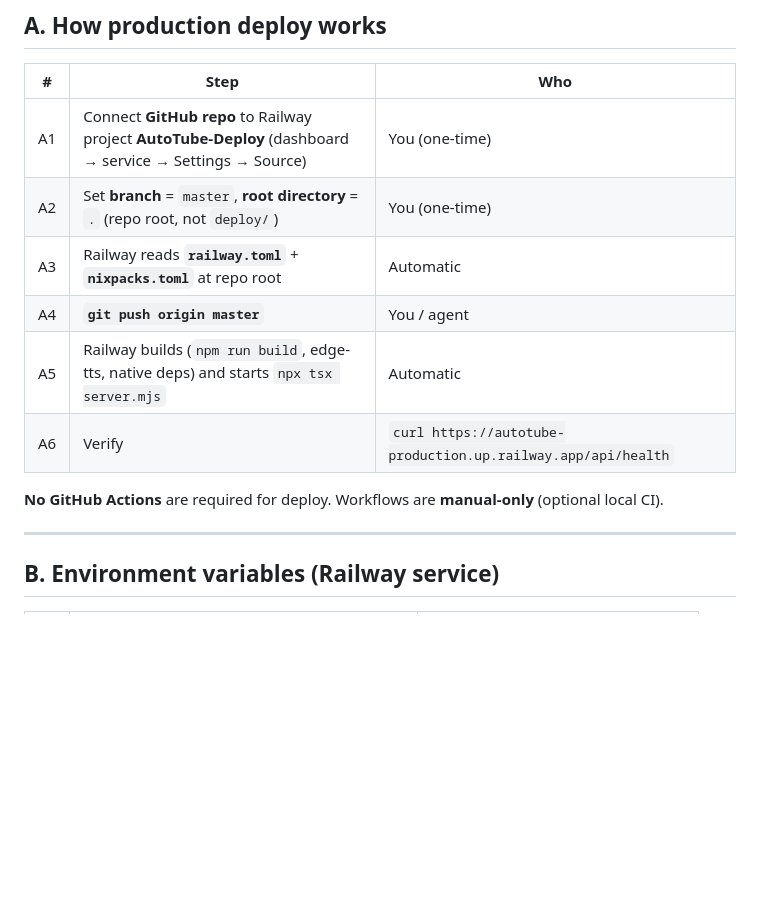
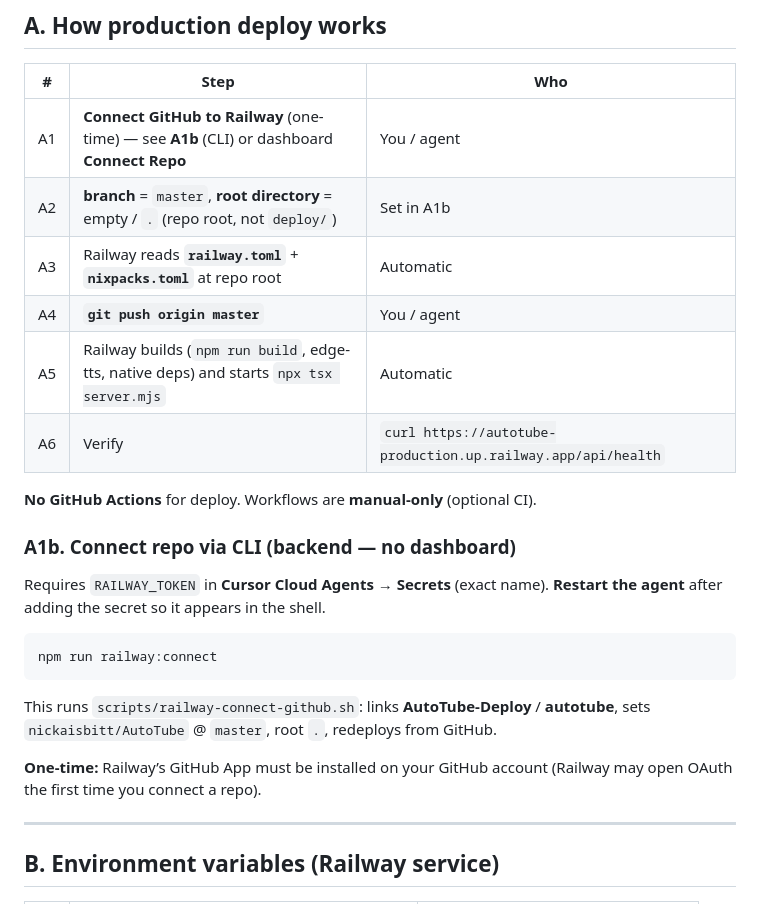
Before and after one commit to nickaisbitt/AutoTube, a Markdown page: docs/SHIP_PLAN_MASTER.md, the part around the change. GitHub-like rendering; blank space fills up the shorter version.

Commit message:
docs: SHIP_PLAN backend Railway connect (npm run railway:connect)

````diff
--- a/docs/SHIP_PLAN_MASTER.md
+++ b/docs/SHIP_PLAN_MASTER.md
@@ -8,14 +8,26 @@ Last updated: 2026-06-03. Deploy model: **git push `master` → Railway autodepl
 
 | # | Step | Who |
 |---|------|-----|
-| A1 | Connect **GitHub repo** to Railway project **AutoTube-Deploy** (dashboard → service → Settings → Source) | You (one-time) |
-| A2 | Set **branch** = `master`, **root directory** = `.` (repo root, not `deploy/`) | You (one-time) |
+| A1 | **Connect GitHub to Railway** (one-time) — see **A1b** (CLI) or dashboard **Connect Repo** | You / agent |
+| A2 | **branch** = `master`, **root directory** = empty / `.` (repo root, not `deploy/`) | Set in A1b |
 | A3 | Railway reads **`railway.toml`** + **`nixpacks.toml`** at repo root | Automatic |
 | A4 | **`git push origin master`** | You / agent |
 | A5 | Railway builds (`npm run build`, edge-tts, native deps) and starts `npx tsx server.mjs` | Automatic |
 | A6 | Verify | `curl https://autotube-production.up.railway.app/api/health` |
 
-**No GitHub Actions** are required for deploy. Workflows are **manual-only** (optional local CI).
+**No GitHub Actions** for deploy. Workflows are **manual-only** (optional CI).
+
+### A1b. Connect repo via CLI (backend — no dashboard)
+
+Requires `RAILWAY_TOKEN` in **Cursor Cloud Agents → Secrets** (exact name). **Restart the agent** after adding the secret so it appears in the shell.
+
+```bash
+npm run railway:connect
+```
+
+This runs `scripts/railway-connect-github.sh`: links **AutoTube-Deploy** / **autotube**, sets `nickaisbitt/AutoTube` @ `master`, root `.`, redeploys from GitHub.
+
+**One-time:** Railway’s GitHub App must be installed on your GitHub account (Railway may open OAuth the first time you connect a repo).
 
 ---
 
````
